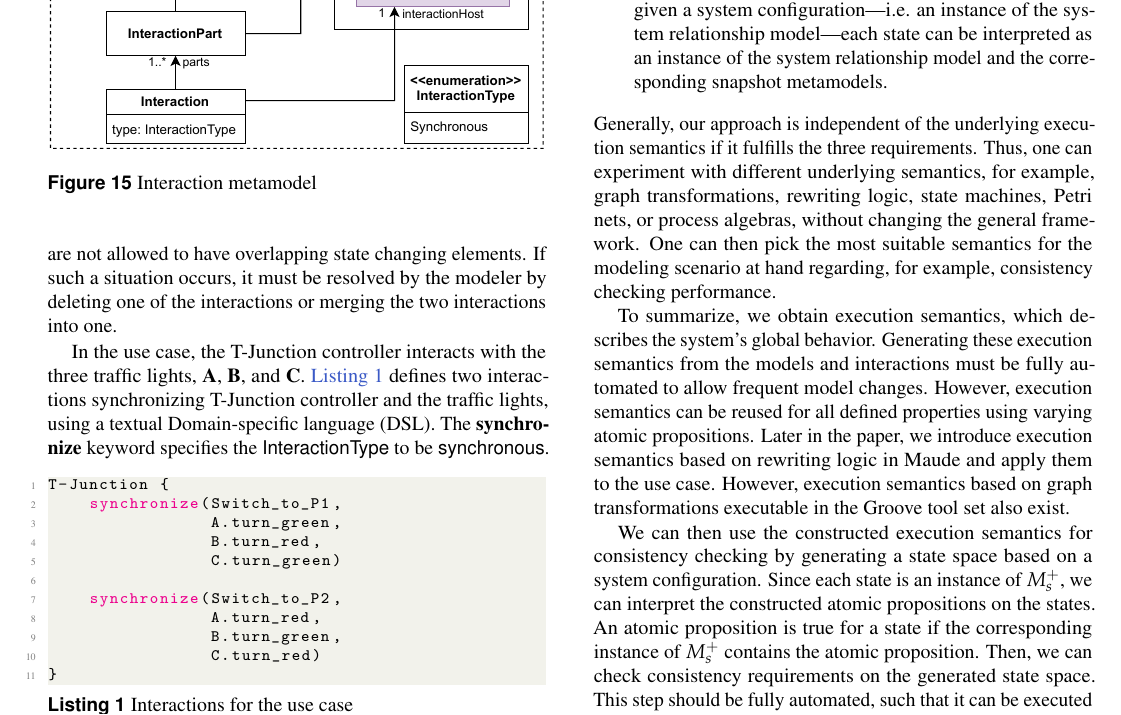
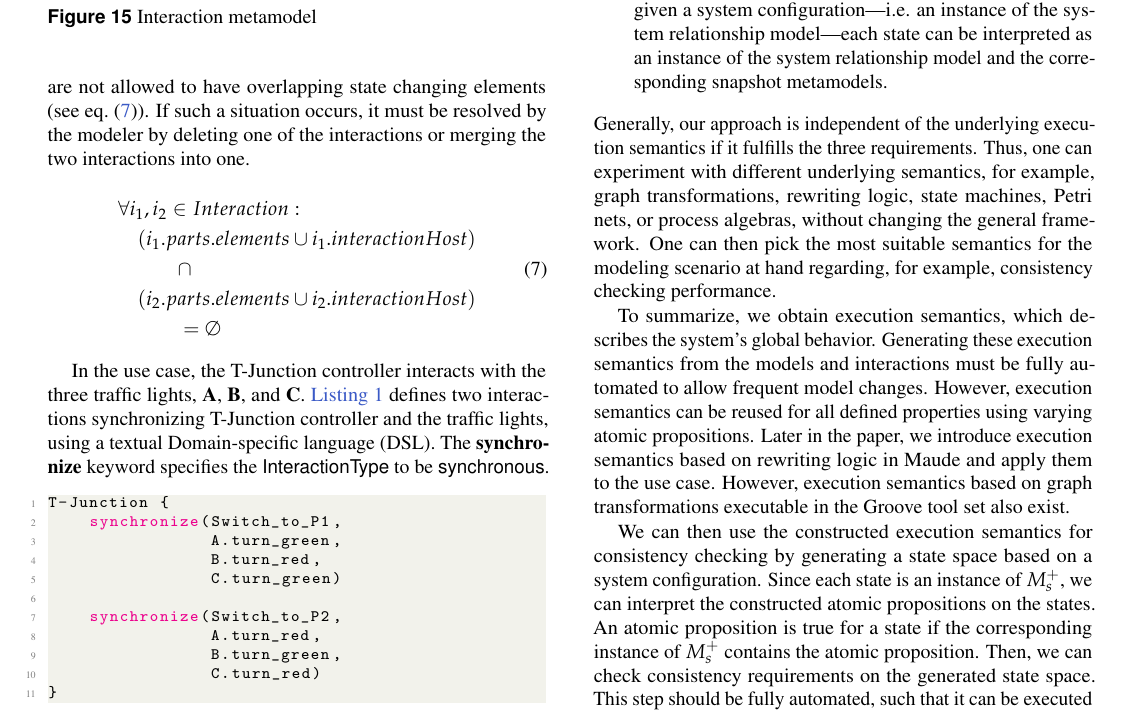
Before and after one commit to timKraeuter/Behavioral-consistency-in-multi-modeling, a LaTeX document (main.tex): part of page 8 of 16, cut so that both start at the same text. Compiled offline with pdfLaTeX.

Commit message:
Overlap equation added

```diff
--- a/main.tex
+++ b/main.tex
@@ -522,8 +522,18 @@ Thus, one can only define interactions for behavioral models connected by behavi
 
 We allow the definition of as many interactions as desired.
 The interactions restrict the local behavior of the models since some parts of their behavior must synchronize.
-Two interactions are not allowed to have overlapping state changing elements.
+Two interactions are not allowed to have overlapping state changing elements (see \cref{eq:noOverlap}).
 If such a situation occurs, it must be resolved by the modeler by deleting one of the interactions or merging the two interactions into one.
+
+\begin{equation} \label{eq:noOverlap}
+    \begin{aligned}
+    & \forall i_1,i_2 \in Interaction : \\
+    & \quad (i_1.parts.elements \cup i_1.interactionHost) \\
+    & \quad \qquad \cap \\
+    & \quad (i_2.parts.elements \cup i_2.interactionHost) \\
+    & \quad \qquad = \emptyset
+    \end{aligned}
+\end{equation}
 
 In the use case, the T-Junction controller interacts with the three traffic lights, \textbf{A}, \textbf{B}, and \textbf{C}.
 \autoref{lst:interactions} defines two interactions synchronizing T-Junction controller and the traffic lights, using a textual \gls*{dsl}.
```
